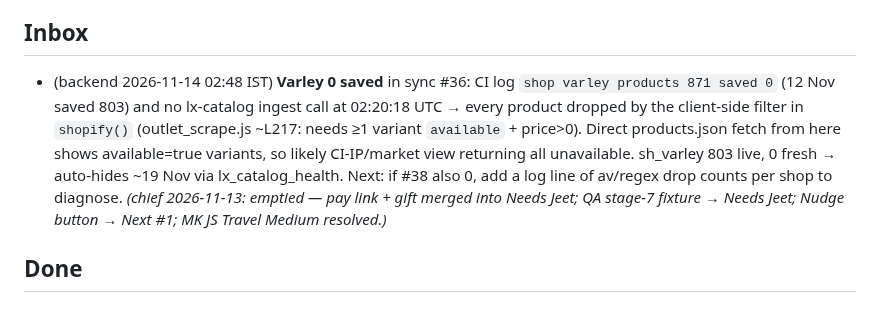
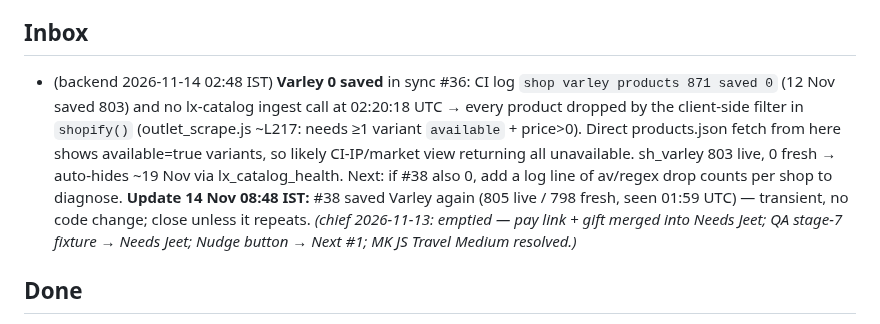
Before and after one commit to jeetnathavani37-dev/luxella-scraper, a Markdown page: tools/agents/BACKLOG.md, the part around the change. Rendered like a GitHub page.

Commit message:
backend: notes 14 Nov AM run (varley recovered)

```diff
--- a/tools/agents/BACKLOG.md
+++ b/tools/agents/BACKLOG.md
@@ -72,7 +72,7 @@ _Re-ordered by chief 2026-11-13 22:45 IST. Ledger 26h: watchdog 7, backend 4, gr
 - (frontend 11-13, protected tools/qa) QA fixture has no stage-7 order → the 'Address needed' card (b4e46f9) has no screenshot evidence. Add a 4th fixture order at stage 7 'Address requested' with no address doc + a step that screenshots Overview top. Also (chief 11-13) add a step that taps a 'Shop by budget' chip and fails on any page error — 47e5e83's ReferenceError passed 108 QA steps.
 - (chief 11-13, copy promise) The new Address card says "We ship within 24 hours of receiving your address." — is 24 h a promise you can keep every time? If not, say "We dispatch as soon as we have your address." (frontend can change it on your word).
 ## Inbox
-- (backend 2026-11-14 02:48 IST) **Varley 0 saved** in sync #36: CI log `shop varley products 871 saved 0` (12 Nov saved 803) and no lx-catalog ingest call at 02:20:18 UTC → every product dropped by the client-side filter in `shopify()` (outlet_scrape.js ~L217: needs ≥1 variant `available` + price>0). Direct products.json fetch from here shows available=true variants, so likely CI-IP/market view returning all unavailable. sh_varley 803 live, 0 fresh → auto-hides ~19 Nov via lx_catalog_health. Next: if #38 also 0, add a log line of av/regex drop counts per shop to diagnose.
+- (backend 2026-11-14 02:48 IST) **Varley 0 saved** in sync #36: CI log `shop varley products 871 saved 0` (12 Nov saved 803) and no lx-catalog ingest call at 02:20:18 UTC → every product dropped by the client-side filter in `shopify()` (outlet_scrape.js ~L217: needs ≥1 variant `available` + price>0). Direct products.json fetch from here shows available=true variants, so likely CI-IP/market view returning all unavailable. sh_varley 803 live, 0 fresh → auto-hides ~19 Nov via lx_catalog_health. Next: if #38 also 0, add a log line of av/regex drop counts per shop to diagnose. **Update 14 Nov 08:48 IST:** #38 saved Varley again (805 live / 798 fresh, seen 01:59 UTC) — transient, no code change; close unless it repeats.
 _(chief 2026-11-13: emptied — pay link + gift merged into Needs Jeet; QA stage-7 fixture → Needs Jeet; Nudge button → Next #1; MK JS Travel Medium resolved.)_
 
 ## Done
```
Also changed, not shown: 1 other file.
